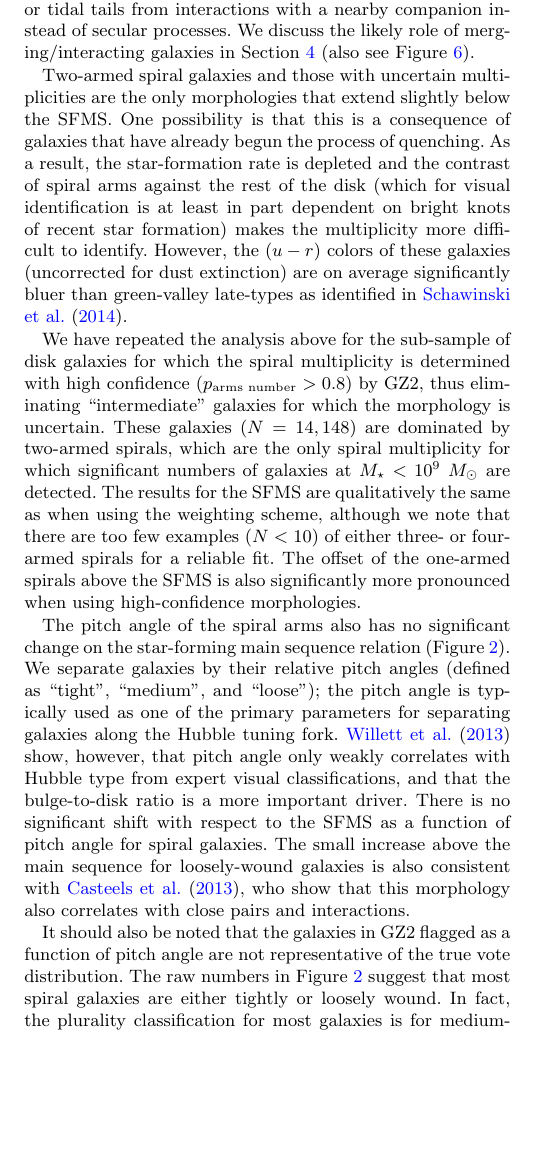
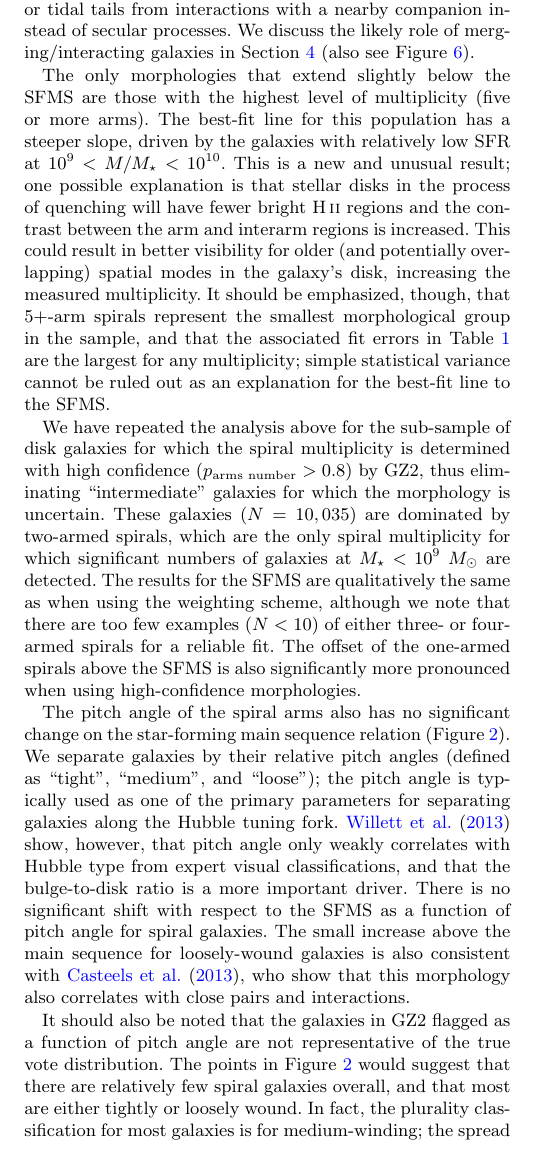
Before and after one commit to willettk/gz_mainsequence, a LaTeX paper (paper/mainsequence_morph.tex): part of one column of page 4 of 11, cut so that both start at the same text, the shorter picture padded with empty space. Compiled offline with pdfLaTeX; a LaTeX package or settings file that is missing is left out; an older LaTeX class or package is replaced by its successor.

Commit message:
Completed draft 2 with new mass limits

```diff
--- a/paper/mainsequence_morph.tex
+++ b/paper/mainsequence_morph.tex
@@ -168,9 +168,11 @@ Figure~\ref{fig-number} shows the SFR as a function of $M_\star$ for disk galaxi
 
 One-armed spiral galaxies present an interesting case, with the fit to the weighted population lying slightly \emph{above} that of all star-forming spirals. This is consistent with the work of \citet{cas13}, who showed that one-armed spirals in GZ2 are robust indicators of close interactions at projected distances of $r_p < 50~h^{-1}$~kpc. The underlying reason is that many ``one-armed spirals'' are in fact caused by bridges or tidal tails from interactions with a nearby companion instead of secular processes. We discuss the likely role of merging/interacting galaxies in Section~\ref{sec-discussion} (also see Figure~\ref{fig-mergers}).
 
-Two-armed spiral galaxies and those with uncertain multiplicities are the only morphologies that extend slightly below the SFMS. One possibility is that this is a consequence of galaxies that have already begun the process of quenching. As a result, the star-formation rate is depleted and the contrast of spiral arms against the rest of the disk (which for visual identification is at least in part dependent on bright knots of recent star formation) makes the multiplicity more difficult to identify. However, the $(u-r)$ colors of these galaxies (uncorrected for dust extinction) are on average significantly bluer than green-valley late-types as identified in \citet{sch14}.
+The only morphologies that extend slightly below the SFMS are those with the highest level of multiplicity (five or more arms). The best-fit line for this population has a steeper slope, driven by the galaxies with relatively low SFR at $10^9<M/M_\star<10^{10}$. This is a new and unusual result; one possible explanation is that stellar disks in the process of quenching will have fewer bright \mbox{H\,{\sc ii}}~regions and the contrast between the arm and interarm regions is increased. This could result in better visibility for older (and potentially overlapping) spatial modes in the galaxy's disk, increasing the measured multiplicity. It should be emphasized, though, that 5+-arm spirals represent the smallest morphological group in the sample, and that the associated fit errors in Table~\ref{tbl-fits} are the largest for any multiplicity; simple statistical variance cannot be ruled out as an explanation for the best-fit line to the SFMS.
 
-We have repeated the analysis above for the sub-sample of disk galaxies for which the spiral multiplicity is determined with high confidence ($p_\textrm{arms~number} > 0.8$) by GZ2, thus eliminating ``intermediate'' galaxies for which the morphology is uncertain. These galaxies ($N=14,148$) are dominated by two-armed spirals, which are the only spiral multiplicity for which significant numbers of galaxies at $M_\star<10^9~M_\odot$ are detected. The results for the SFMS are qualitatively the same as when using the weighting scheme, although we note that there are too few examples ($N<10$) of either three- or four-armed spirals for a reliable fit. The offset of the one-armed spirals above the SFMS is also significantly more pronounced when using high-confidence morphologies.
+%One possibility is that this is a consequence of galaxies that have already begun the process of quenching. As a result, the star-formation rate is depleted and the contrast of spiral arms against the rest of the disk (which for visual identification is at least in part dependent on bright knots of recent star formation) makes the multiplicity more difficult to identify. However, the $(u-r)$ colors of these galaxies (uncorrected for dust extinction) are on average significantly bluer than green-valley late-types as identified in \citet{sch14}.
+
+We have repeated the analysis above for the sub-sample of disk galaxies for which the spiral multiplicity is determined with high confidence ($p_\textrm{arms~number} > 0.8$) by GZ2, thus eliminating ``intermediate'' galaxies for which the morphology is uncertain. These galaxies ($N=10,035$) are dominated by two-armed spirals, which are the only spiral multiplicity for which significant numbers of galaxies at $M_\star<10^9~M_\odot$ are detected. The results for the SFMS are qualitatively the same as when using the weighting scheme, although we note that there are too few examples ($N<10$) of either three- or four-armed spirals for a reliable fit. The offset of the one-armed spirals above the SFMS is also significantly more pronounced when using high-confidence morphologies.
 
 The pitch angle of the spiral arms also has no significant change on the star-forming main sequence relation (Figure~\ref{fig-winding}). We separate galaxies by their relative pitch angles (defined as ``tight'', ``medium'', and ``loose''); the pitch angle is typically used as one of the primary parameters for separating galaxies along the Hubble tuning fork. \citet{wil13} show, however, that pitch angle only weakly correlates with Hubble type from expert visual classifications, and that the bulge-to-disk ratio is a more important driver. There is no significant shift with respect to the SFMS as a function of pitch angle for spiral galaxies. The small increase above the main sequence for loosely-wound galaxies is also consistent with \citet{cas13}, who show that this morphology also correlates with close pairs and interactions.
 
@@ -186,7 +188,7 @@ The pitch angle of the spiral arms also has no significant change on the star-fo
 \label{fig-winding_weighted}}
 \end{figure*}
 
-It should also be noted that the galaxies in GZ2 flagged as a function of pitch angle are not representative of the true vote distribution. The raw numbers in Figure~\ref{fig-winding} suggest that most spiral galaxies are either tightly or loosely wound. In fact, the plurality classification for most galaxies is for medium-winding; the spread in votes is typically large, though, and so users rarely agree on the medium option at the 80\% level which sets the flag. An alternative method is to analyze the morphology of spiral galaxies by directly weighting them as a function of the pitch angle categories (Figure~\ref{fig-winding_weighted}), which has the advantage of including all spiral galaxies. This shows an even tighter agreement between the samples separated by pitch angle and that of the full star-forming sample.
+It should also be noted that the galaxies in GZ2 flagged as a function of pitch angle are not representative of the true vote distribution. The points in Figure~\ref{fig-winding} would suggest that there are relatively few spiral galaxies overall, and that most are either tightly or loosely wound. In fact, the plurality classification for most galaxies is for medium-winding; the spread in votes is typically large, though, and so users rarely agree on the ``medium'' option at the 80\% level which sets the flag. An alternative method is to analyze the morphology of spiral galaxies by directly weighting them as a function of the pitch angle categories (Figure~\ref{fig-winding_weighted}), which has the advantage of including all spiral galaxies. This shows an even tighter agreement between the samples separated by pitch angle and that of the full star-forming sample.
 
 \begin{figure*}
 %\includegraphics[angle=0,width=7.0in]{figures/ms_bar.pdf}
```
Also changed, not shown: paper/mainsequence_morph.bbl, paper/mainsequence_morph.pdf, paper/mainsequence_morph.tex (6 more changed lines).
